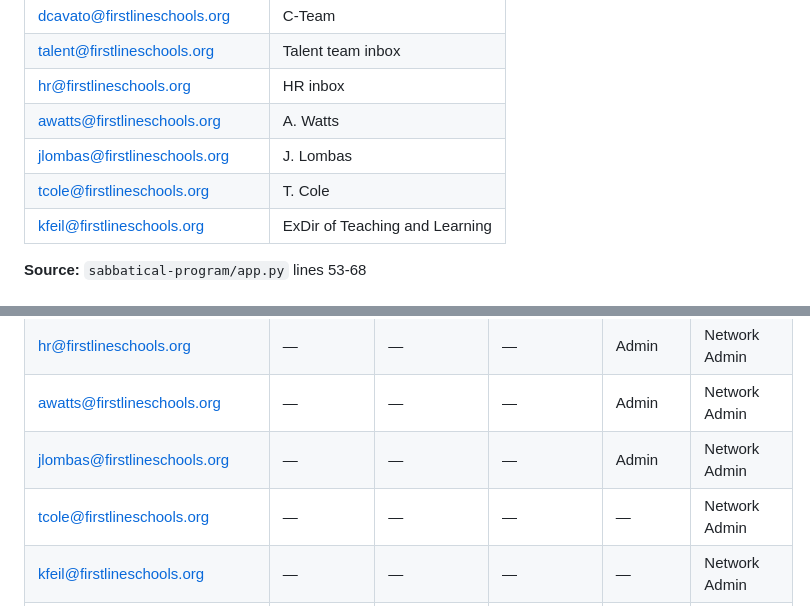
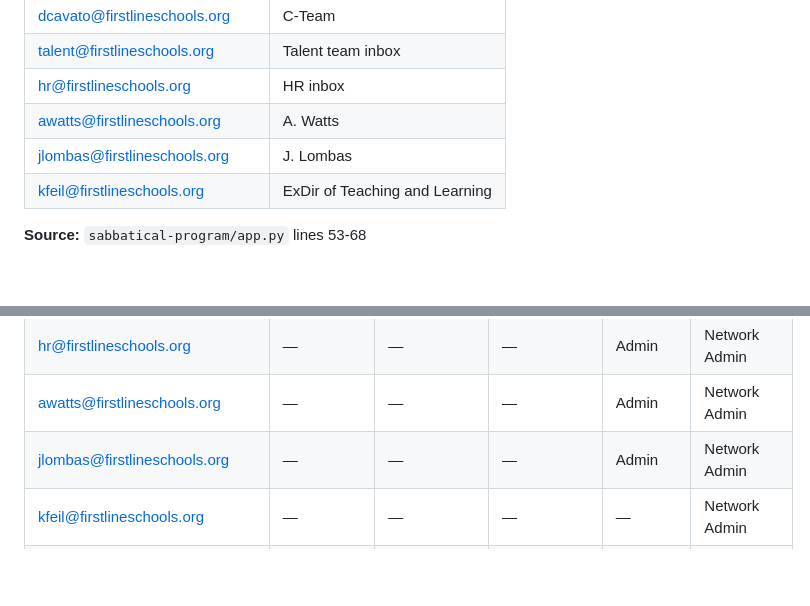
Before and after one commit to sshirey-png/bigquery-dashboards, a Markdown page: docs/ACCESS_PERMISSIONS.md, 2 parts joined by grey strips. Rendered like a GitHub page; blank space fills up the shorter version.

Commit message:
Remove tcole from sabbatical admin list in permissions doc
Co-Authored-By: Claude Opus 4.6 <noreply@anthropic.com>

```diff
--- a/docs/ACCESS_PERMISSIONS.md
+++ b/docs/ACCESS_PERMISSIONS.md
@@ -279,7 +279,6 @@ Separate role system defined in `ONBOARDING_ROLES` in `config.py`:
 | hr@firstlineschools.org | HR inbox |
 | awatts@firstlineschools.org | A. Watts |
 | jlombas@firstlineschools.org | J. Lombas |
-| tcole@firstlineschools.org | T. Cole |
 | kfeil@firstlineschools.org | ExDir of Teaching and Learning |
 
 **Source:** `sabbatical-program/app.py` lines 53-68
@@ -435,7 +434,6 @@ These Cloud Run services exist but their source repos were not found on GitHub:
 | hr@firstlineschools.org | — | — | — | Admin | Network Admin |
 | awatts@firstlineschools.org | — | — | — | Admin | Network Admin |
 | jlombas@firstlineschools.org | — | — | — | Admin | Network Admin |
-| tcole@firstlineschools.org | — | — | — | — | Network Admin |
 | kfeil@firstlineschools.org | — | — | — | — | Network Admin |
 | dcavato@firstlineschools.org | — | — | — | — | Network Admin |
 
```
